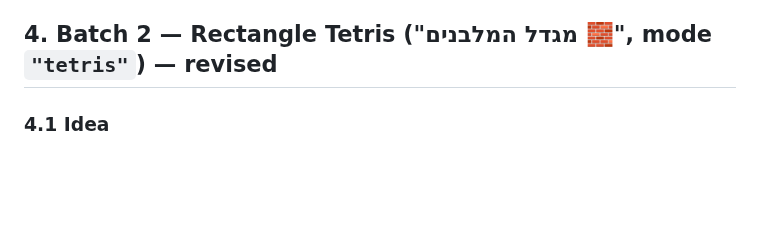
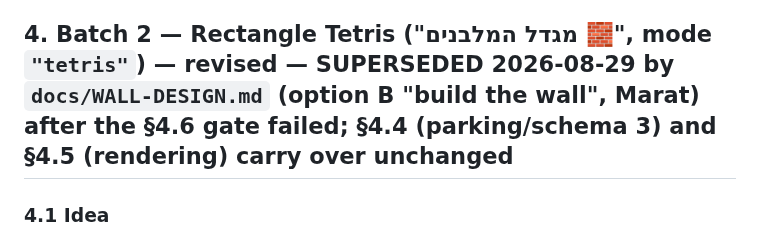
Before and after one commit to Marvol26/math-tables, a Markdown page: docs/V2-DESIGN.md, the part around the change. Rendered like a GitHub page; blank space fills up the shorter version.

```diff
--- a/docs/V2-DESIGN.md
+++ b/docs/V2-DESIGN.md
@@ -63,7 +63,7 @@ cat חתול/מיצי הפוזזת · dog כלב/בובי הנאמן · fox שו
 - Album 2 ids/emoji/name/nick: rocket 🚀 חללית/זיקי · ufo 🛸 צלחת מעופפת/בלופי · planet 🪐 כוכב לכת/טבעתי · moon 🌙 ירח/לונה · star ⭐ כוכב/נצנצת · rainbow 🌈 קשת/צבעונית · castle 🏰 טירה/מגדלית · ferris 🎡 גלגל ענק/סיבובי · carousel 🎠 קרוסלה/סוסוני · circus 🎪 קרקס/ליצנית · train 🚂 רכבת/טו-טו · helicopter 🚁 מסוק/פרפרון · sailboat ⛵ סירת מפרש/רוחית · racecar 🏎️ מכונית מרוץ/זומי · tractor 🚜 טרקטור/חורשי · canoe 🛶 קאנו/שייטי · volcano 🌋 הר געש/לוהט · island 🏝️ אי/חופית · tent ⛺ אוהל/מחנאית · balloon 🎈 בלון/פוחי · kite 🪁 עפיפון/רוחיתה · compass 🧭 מצפן/כיווני · map 🗺️ מפה/דרכי · crown 👑 כתר/מלכותית.
 - **Golden stickers** — derived, no new state: station `k` in `MAP_PATH` order (k = 1…10) reached ⇒ sticker `k` of album 1 is **golden** (`Economy.goldenStickers(state)` → ids ∩ unlocked). Rendering: gold ring + ✨ (`.sticker.golden`). Locked-but-gilded stickers show nothing until unlocked (no reveal of a locked sticker anywhere, incl. the summary). Map station detail: `T.map.goldsSticker(name)` = "מזהיבה את " + name. Summary: a reached station shows its gilded sticker only if unlocked.
 
-## 4. Batch 2 — Rectangle Tetris ("מגדל המלבנים 🧱", mode `"tetris"`) — revised
+## 4. Batch 2 — Rectangle Tetris ("מגדל המלבנים 🧱", mode `"tetris"`) — revised — **SUPERSEDED 2026-08-29 by `docs/WALL-DESIGN.md` (option B "build the wall", Marat) after the §4.6 gate failed; §4.4 (parking/schema 3) and §4.5 (rendering) carry over unchanged**
 ### 4.1 Idea
 The fact `a×b` is a rectangle falling into a well of `CONFIG.TETRIS.COLS = 10` columns × `ROWS = 14` rows. The piece IS the area model already used in the wrong-answer helper; completing rows rewards fitting `3×4` beside `7×4` — the distributive idea behind the strategy hints.
 ### 4.2 Round (deterministic phase machine — pure `Tetris` section in core.js)
```
Also changed, not shown: docs/WALL-DESIGN.md (added, +20 -0 lines).
